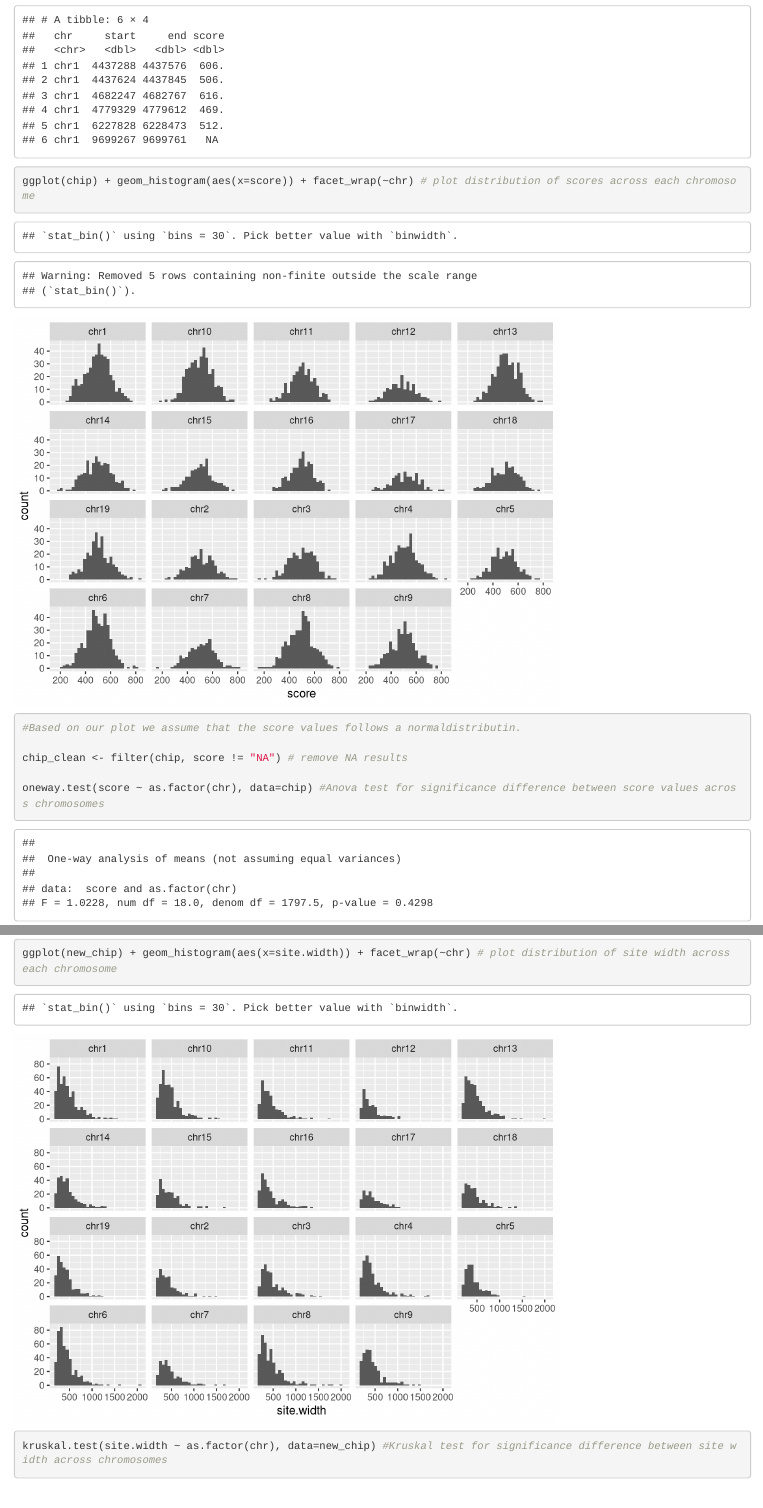
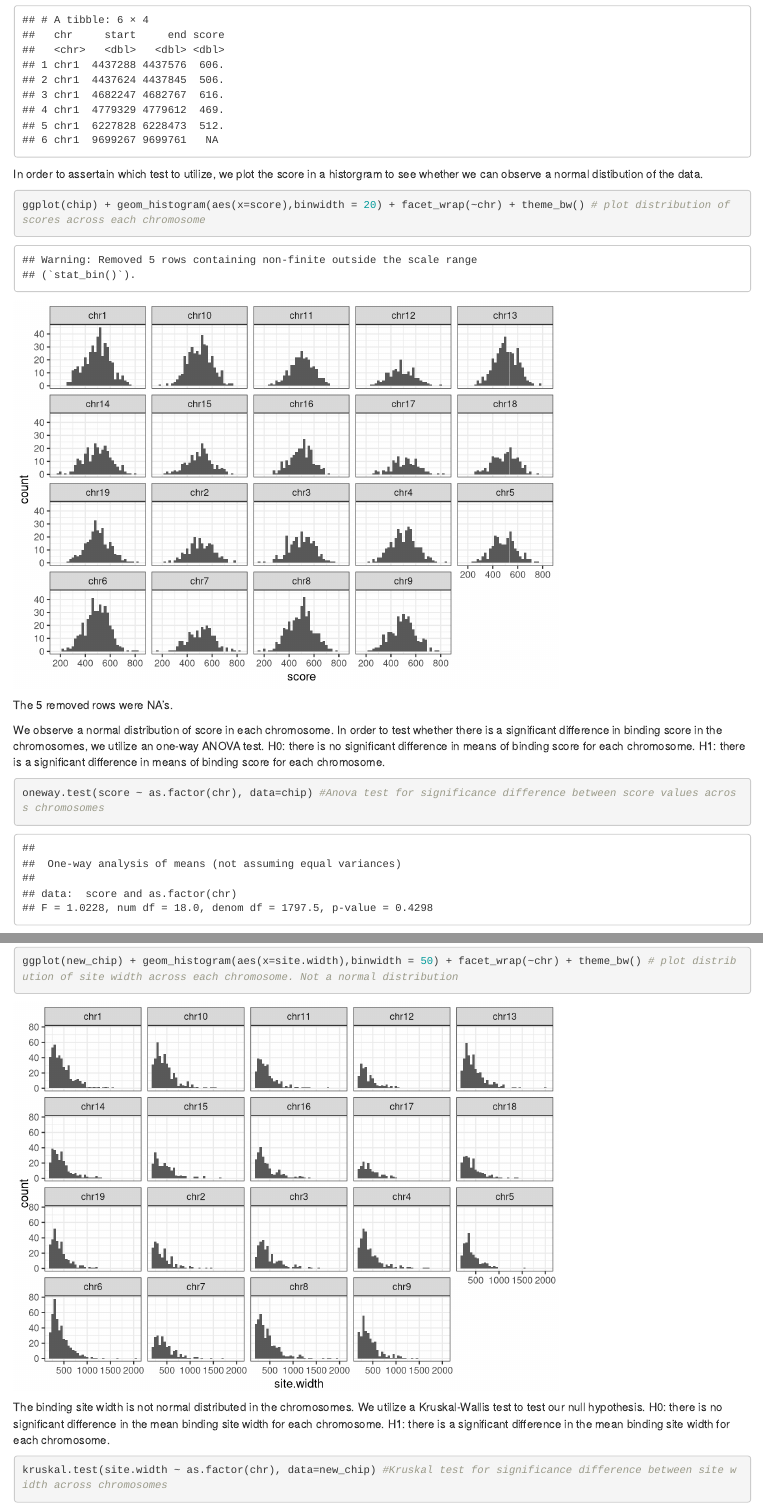
Before and after one commit to ismaRP/binfHTA, an R Markdown document (Hw1_without_solutions.Rmd): the page in a window 1100 px wide, from 1380 px down, and a second part further down, joined at a grey line. Rendered offline with R 4.5, knitr and Pandoc, with nearby package versions; both versions are drawn in the output format of the newer one; some code elsewhere in the file could not run offline.

Commit message:
doneish
assigment 4 done

````diff
--- a/Hw1_without_solutions.Rmd
+++ b/Hw1_without_solutions.Rmd
@@ -1,8 +1,8 @@
 ---
 title: "Home work 1"
 output:
+  html_document: default
   pdf_document: default
-  html_document: default
 ---
 
 ```{r setup, include=FALSE}
@@ -83,11 +83,23 @@ We first collect data from the Chip-chip experiment
 chip<-read_tsv("data/chip_mm5.txt") #read data
 head(chip) #show data
 
-ggplot(chip) + geom_histogram(aes(x=score)) + facet_wrap(~chr) # plot distribution of scores across each chromosome
+```
 
-#Based on our plot we assume that the score values follows a normaldistributin.
+In order to assertain which test to utilize, we plot the score in a historgram to see whether we can observe a normal distibution of the data.
 
-chip_clean <- filter(chip, score != "NA") # remove NA results
+```{r, eval=TRUE}
+
+ggplot(chip) + geom_histogram(aes(x=score),binwidth = 20) + facet_wrap(~chr) + theme_bw() # plot distribution of scores across each chromosome
+
+```
+
+The 5 removed rows were NA's.
+
+We observe a normal distribution of score in each chromosome. In order to test whether there is a significant difference in binding score in the chromosomes, we utilize an one-way ANOVA test.
+H0: there is no significant difference in means of binding score for each chromosome.
+H1: there is a significant difference in means of binding score for each chromosome.
+
+```{r, eval=TRUE}
 
 oneway.test(score ~ as.factor(chr), data=chip) #Anova test for significance difference between score values across chromosomes
 
@@ -97,4 +115,3 @@ pairwise.t.test(chip_clean$score, g=chip_clean$chr)
 
 new_chip<-mutate(chip, site.width = end - start) #create site.width (end - start)
 head(new_chip) #new data
-ggplot(new_chip) + geom_histogram(aes(x=site.width)) + facet_wrap(~chr) # plot distribution of site width across each chromosome
@@ -100,0 +123,11 @@ ggplot(new_chip) + geom_histogram(aes(x=site.width)) + facet_wrap(~chr) # plot d
+```{r, eval=TRUE}
+
+ggplot(new_chip) + geom_histogram(aes(x=site.width),binwidth = 50) + facet_wrap(~chr) + theme_bw() # plot distribution of site width across each chromosome. Not a normal distribution
+
+```
+
+The binding site width is not normal distributed in the chromosomes. We utilize a Kruskal-Wallis test to test our null hypothesis.
+H0: there is no significant difference in the mean binding site width for each chromosome.
+H1: there is a significant difference in the mean binding site width for each chromosome.
+
+```{r}
````
Also changed, not shown: Hw1_without_solutions.html, Hw1_without_solutions.tex (added), Hw1_without_solutions_files/figure-html/unnamed-chunk-3-1.png (added), Hw1_without_solutions_files/figure-html/unnamed-chunk-6-1.png (added), Hw1_without_solutions_files/figure-latex/unnamed-chunk-3-1.pdf (added), Hw1_without_solutions_files/figure-latex/unnamed-chunk-6-1.pdf (added), Hw1_without_solutions.Rmd (21 more changed lines), 50 other files.
